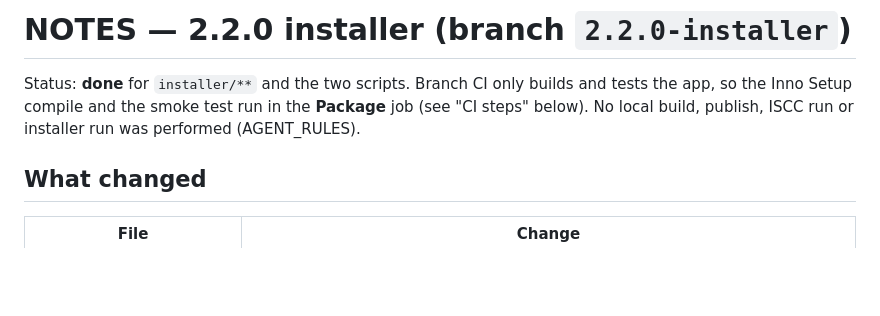
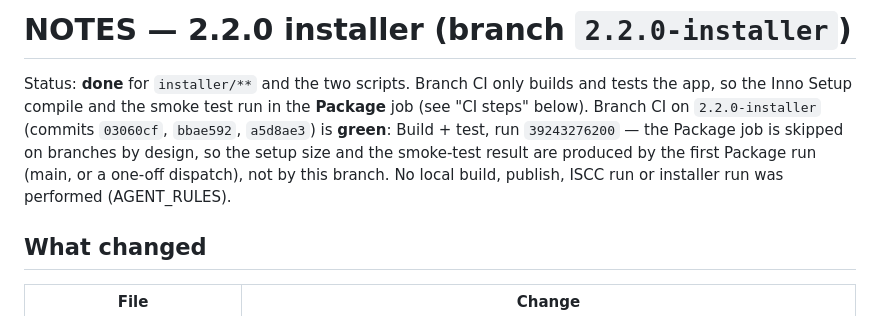
Before and after one commit to Faisaldhd/dropwheel, a Markdown page: NOTES.md, the part around the change. GitHub-like rendering; blank space fills up the shorter version.

Commit message:
docs(2.2.0-installer): record the branch CI result in NOTES

```diff
--- a/NOTES.md
+++ b/NOTES.md
@@ -2,7 +2,10 @@
 
 Status: **done** for `installer/**` and the two scripts. Branch CI only builds and tests the app,
 so the Inno Setup compile and the smoke test run in the **Package** job (see "CI steps" below).
-No local build, publish, ISCC run or installer run was performed (AGENT_RULES).
+Branch CI on `2.2.0-installer` (commits `03060cf`, `bbae592`, `a5d8ae3`) is **green**:
+Build + test, run `39243276200` — the Package job is skipped on branches by design, so the setup
+size and the smoke-test result are produced by the first Package run (main, or a one-off dispatch),
+not by this branch. No local build, publish, ISCC run or installer run was performed (AGENT_RULES).
 
 ## What changed
 
```
